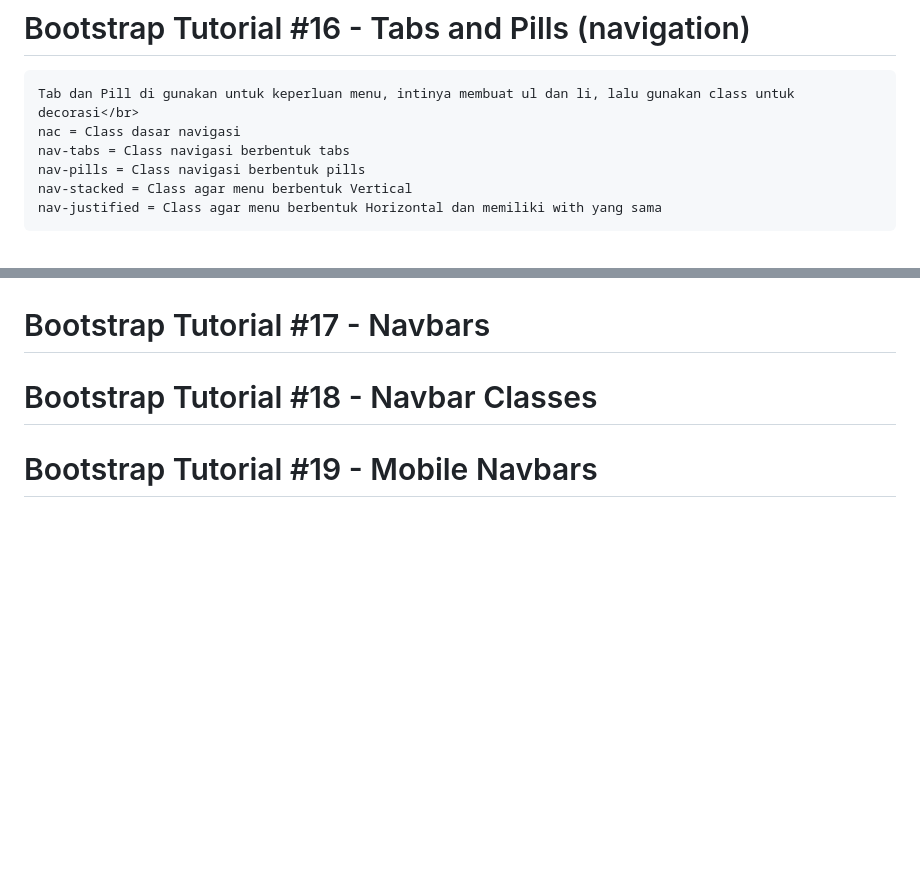
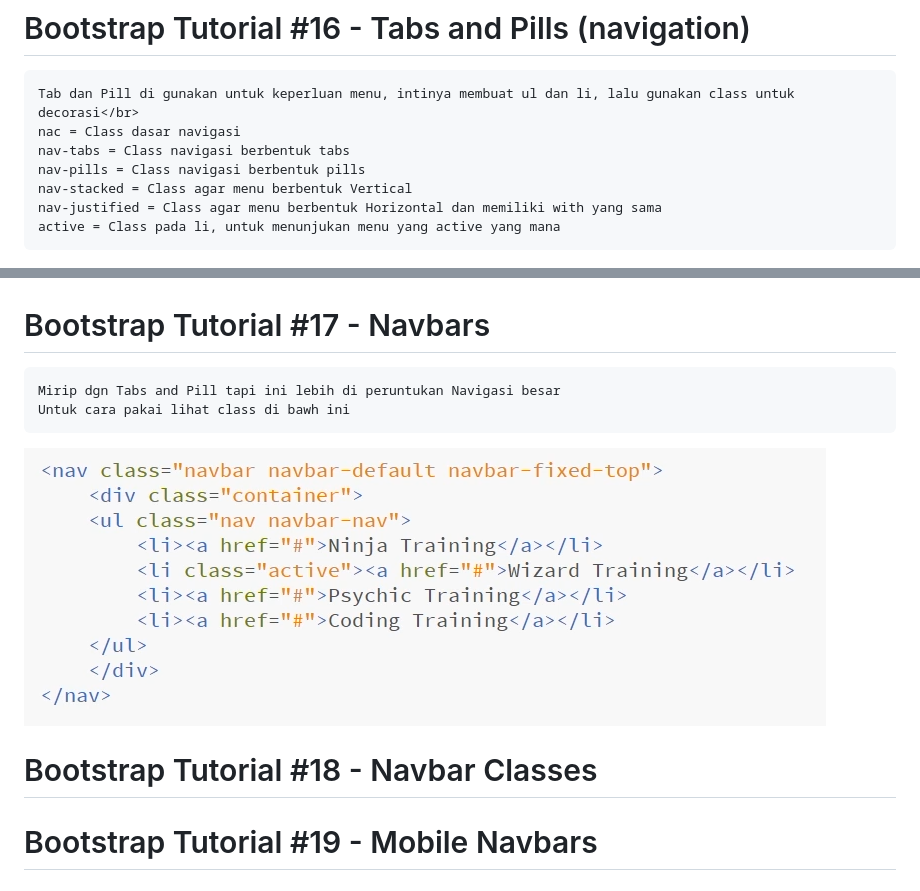
Before and after one commit to elvinotan/bootstrap-3, a Markdown page: README.md, 2 parts joined by grey strips. GitHub-like rendering; pictures changed too: images/nav.png (added); blank space fills up the shorter version.

Commit message:
tut 17

````diff
--- a/README.md
+++ b/README.md
@@ -218,11 +218,19 @@ nav-tabs = Class navigasi berbentuk tabs
 nav-pills = Class navigasi berbentuk pills
 nav-stacked = Class agar menu berbentuk Vertical
 nav-justified = Class agar menu berbentuk Horizontal dan memiliki with yang sama
+active = Class pada li, untuk menunjukan menu yang active yang mana
 ```
 
 ![TabsPills](https://github.com/elvinotan/bootstrap-3/blob/master/images/tabsnpill.png)
 
 # Bootstrap Tutorial #17 - Navbars
+
+```
+Mirip dgn Tabs and Pill tapi ini lebih di peruntukan Navigasi besar
+Untuk cara pakai lihat class di bawh ini
+```
+
+![Nav](https://github.com/elvinotan/bootstrap-3/blob/master/images/nav.png)
 
 # Bootstrap Tutorial #18 - Navbar Classes
 
````
